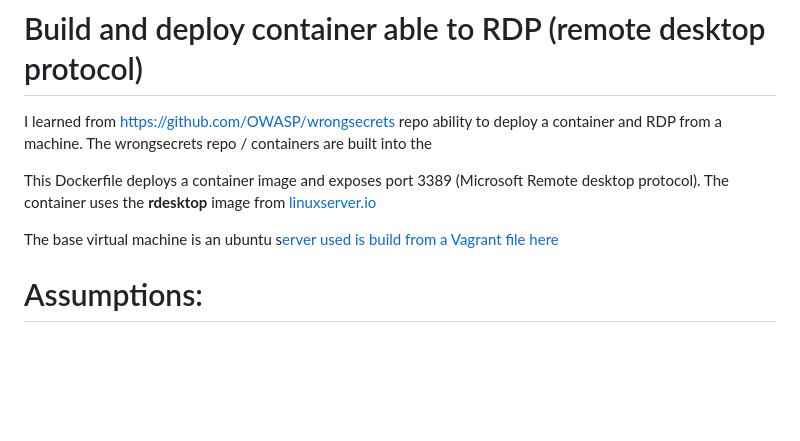
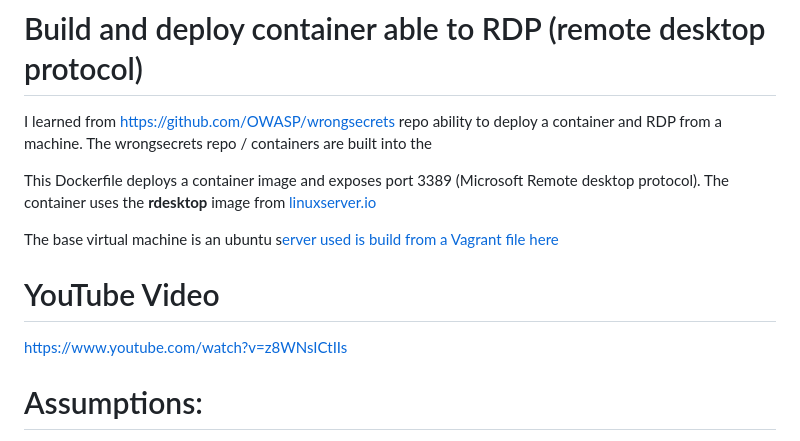
Before and after one commit to steveschofield/build-beginner-ethical-hacking-environment, a Markdown page: rdesktop-container/README.md, the part around the change. GitHub-like rendering; blank space fills up the shorter version.

Commit message:
add youtube links

```diff
--- a/rdesktop-container/README.md
+++ b/rdesktop-container/README.md
@@ -5,6 +5,10 @@ I learned from [https://github.com/OWASP/wrongsecrets](https://github.com/OWASP/
 This Dockerfile deploys a container image and exposes port 3389 (Microsoft Remote desktop protocol).  The container uses the **rdesktop** image from [linuxserver.io](https://docs.linuxserver.io/images/docker-rdesktop/)
 
 The base virtual machine is an ubuntu s[erver used is build from a Vagrant file here](MacBook-M-Series-vagrant-ubuntu-2204)
+
+# YouTube Video
+
+[https://www.youtube.com/watch?v=z8WNsICtIIs](https://www.youtube.com/watch?v=z8WNsICtIIs)
 
 # Assumptions:
 
```
